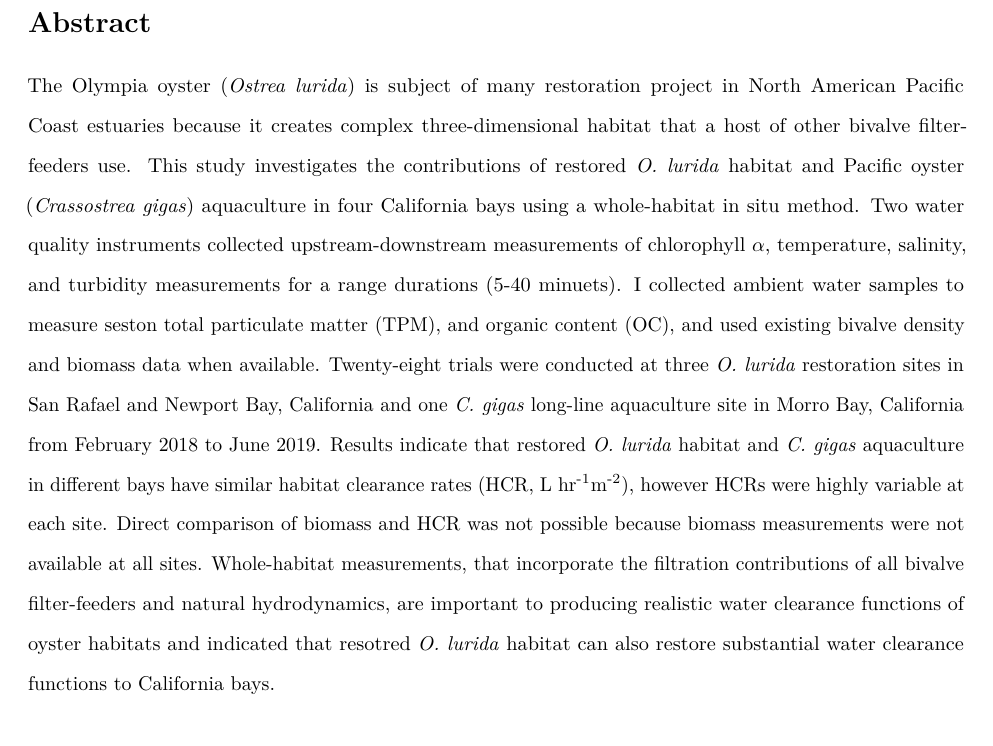
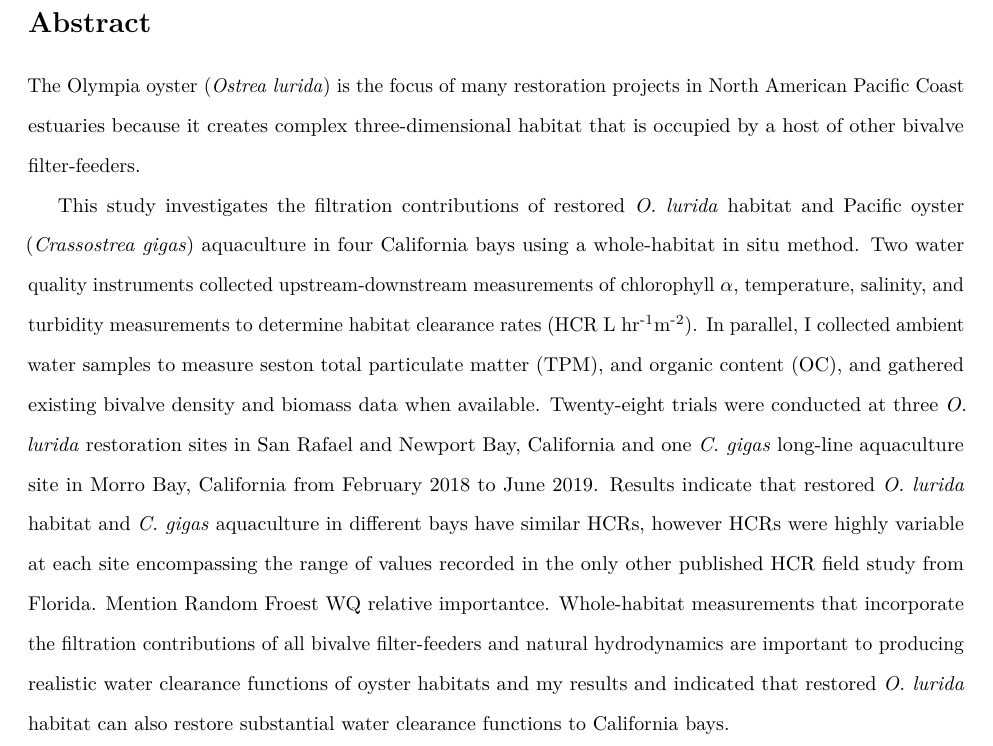
Before and after one commit to theamarks/Oyster-Insitu-Filtration, an R Markdown document (Thesis_Manuscript/Thesis_Abstract.Rmd): part of the page, cut so that both start at the same text. Rendered offline with R 4.5, knitr and Pandoc, then LaTeX, with nearby package versions; a font, style sheet, LaTeX package, included part or bibliography that could not be used is replaced or left out.

Commit message:
DZ abstract edits

```diff
--- a/Thesis_Manuscript/Thesis_Abstract.Rmd
+++ b/Thesis_Manuscript/Thesis_Abstract.Rmd
@@ -12,11 +12,12 @@ indent: true
 
 # Abstract
 
-The Olympia oyster (*Ostrea lurida*) is subject of many restoration project in North American Pacific Coast estuaries because it creates complex three-dimensional habitat that a host of other bivalve filter-feeders use.
-This study investigates the contributions of restored *O. lurida* habitat and Pacific oyster (*Crassostrea gigas*) aquaculture in four California bays using a whole-habitat in situ method.
-Two water quality instruments collected upstream-downstream measurements of chlorophyll $\alpha$, temperature, salinity, and turbidity measurements for a range durations (5-40 minuets).
-I collected ambient water samples to measure seston total particulate matter (TPM), and organic content (OC), and used existing bivalve density and biomass data when available.
+The Olympia oyster (*Ostrea lurida*) is the focus of many restoration projects in North American Pacific Coast estuaries because it creates complex three-dimensional habitat that is occupied by a host of other bivalve filter-feeders.
+
+This study investigates the filtration contributions of restored *O. lurida* habitat and Pacific oyster (*Crassostrea gigas*) aquaculture in four California bays using a whole-habitat in situ method.
+Two water quality instruments collected upstream-downstream measurements of chlorophyll $\alpha$, temperature, salinity, and turbidity measurements to determine habitat clearance rates (HCR L hr^-1^m^-2^).
+In parallel, I collected ambient water samples to measure seston total particulate matter (TPM), and organic content (OC), and gathered existing bivalve density and biomass data when available.
 Twenty-eight trials were conducted at three *O. lurida* restoration sites in San Rafael and Newport Bay, California and one *C. gigas* long-line aquaculture site in Morro Bay, California from February 2018 to June 2019.
-Results indicate that restored *O. lurida* habitat and *C. gigas* aquaculture in different bays have similar habitat clearance rates (HCR, L hr^-1^m^-2^), however HCRs were highly variable at each site.
-Direct comparison of biomass and HCR was not possible because biomass measurements were not available at all sites.
-Whole-habitat measurements, that incorporate the filtration contributions of all bivalve filter-feeders and natural hydrodynamics, are important to producing realistic water clearance functions of oyster habitats and indicated that resotred *O. lurida* habitat can also restore substantial water clearance functions to California bays.
+Results indicate that restored *O. lurida* habitat and *C. gigas* aquaculture in different bays have similar HCRs, however HCRs were highly variable at each site encompassing the range of values recorded in the only other published HCR field study from Florida.
+Mention Random Froest WQ relative importantce.
+Whole-habitat measurements that incorporate the filtration contributions of all bivalve filter-feeders and natural hydrodynamics are important to producing realistic water clearance functions of oyster habitats and my results and indicated that restored *O. lurida* habitat can also restore substantial water clearance functions to California bays.
```
